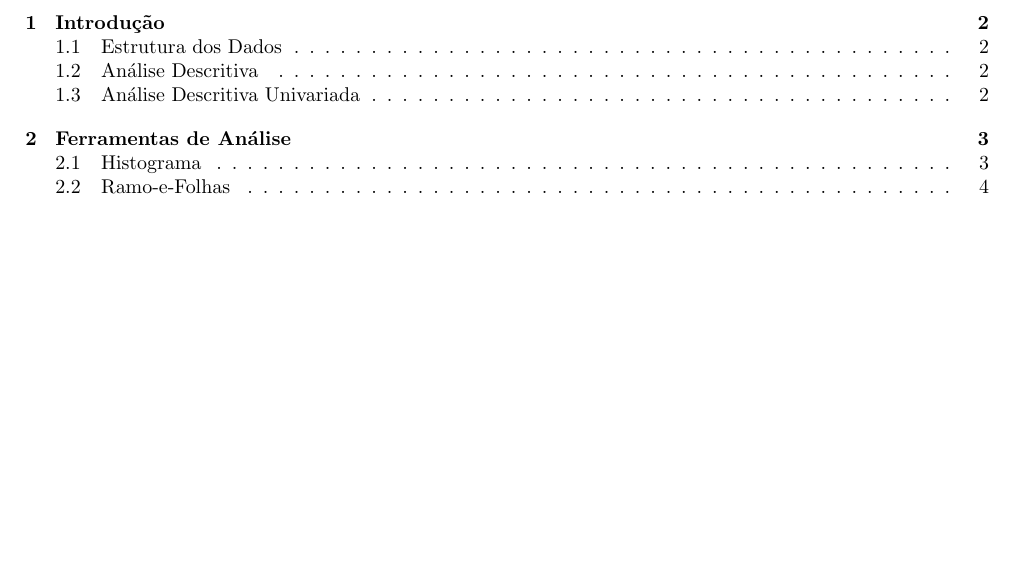
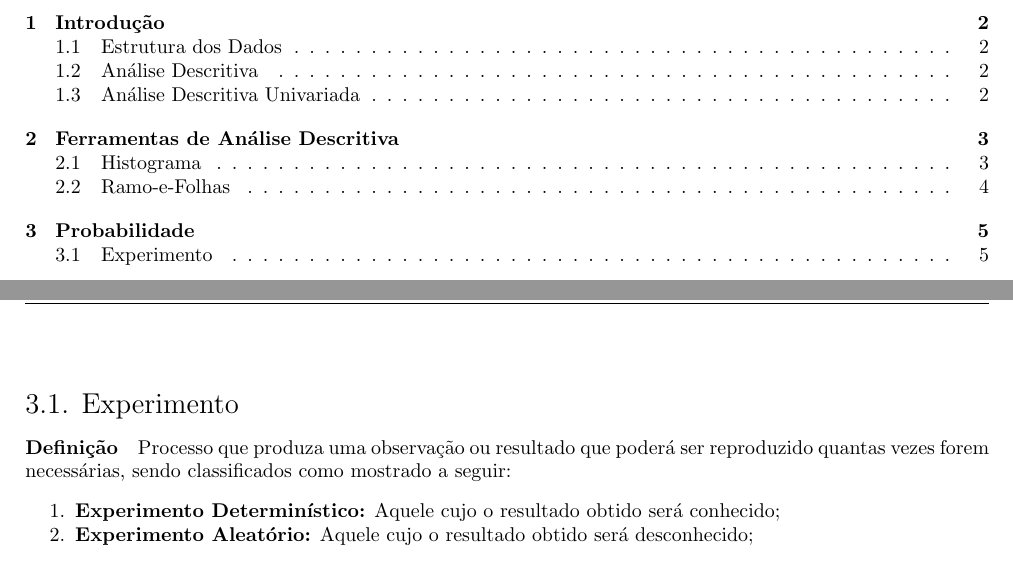
Before and after one commit to tr0fin0/classes_unicamp, a LaTeX document (me414/me414.tex): part of page 2 of 5 before the commit and two parts of pages 2 and 6 of 6 after it, the two joined at a grey line, cut so that both start at the same text, the shorter picture padded with empty space. Compiled offline with pdfLaTeX.

Commit message:
🚧 Add Probabilidade section

```diff
--- a/me414/me414.tex
+++ b/me414/me414.tex
@@ -187,7 +187,7 @@
                 \end{enumerate}
 \newpage
 
-    \section{Ferramentas de Análise}
+    \section{Ferramentas de Análise Descritiva}
         \subsection{Histograma}
             \paragraph{Definição}Representação gráfica de uma variável contínua que agrupada os valores em intervalos, abertos em uma extremidade e fechados na outra, regulares de acordo com as frequências dos dados, construídos como mostrado no exemplo a seguir:
 
@@ -297,4 +297,13 @@
                     \end{tabular}
                     \caption{Distribuição de Ramos-e-Folhas}\label{table:leafs}
                 \end{table}
+\newpage
+
+    \section{Probabilidade}
+        \subsection{Experimento}
+            \paragraph{Definição}Processo que produza uma observação ou resultado que poderá ser reproduzido quantas vezes forem necessárias, sendo classificados como mostrado a seguir:
+                \begin{enumerate}[noitemsep]
+                    \item \textbf{Experimento Determinístico:} Aquele cujo o resultado obtido será conhecido;
+                    \item \textbf{Experimento Aleatório:} Aquele cujo o resultado obtido será desconhecido;
+                \end{enumerate}
 \end{document}
```
Also changed, not shown: me414/me414.tex (2 more changed lines).
